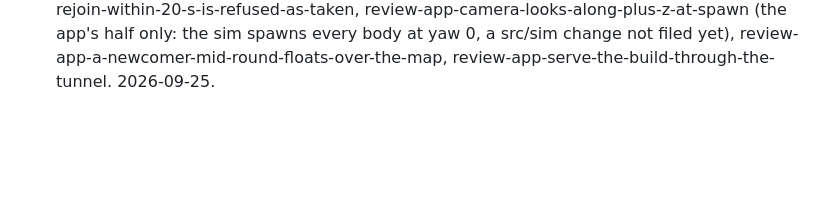
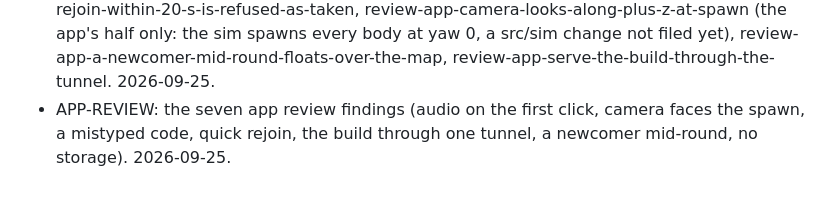
Before and after one commit to Diakov94/Not-the-Time-for-Fish, a Markdown page: tasks/DONE.md, the part around the change. Rendered like a GitHub page; blank space fills up the shorter version.

Commit message:
Record APP-REVIEW in DONE
Co-Authored-By: Claude Opus 5.5 (1M context) <noreply@anthropic.com>

```diff
--- a/tasks/DONE.md
+++ b/tasks/DONE.md
@@ -115,3 +115,4 @@
 - wet-remote: its cards closed (see the batch report). 2026-09-24.
 - 162 the lobby shows the rotation, the results the players; 145 the lobby map pick and cosmetics. APP-LOBBY, 2026-09-25.
 - APP-REVIEW: review-app-room-screen-crashes-without-storage, review-app-audio-starts-on-the-second-click, review-app-join-of-a-mistyped-code-makes-an-empty-room, review-app-rejoin-within-20-s-is-refused-as-taken, review-app-camera-looks-along-plus-z-at-spawn (the app's half only: the sim spawns every body at yaw 0, a src/sim change not filed yet), review-app-a-newcomer-mid-round-floats-over-the-map, review-app-serve-the-build-through-the-tunnel. 2026-09-25.
+- APP-REVIEW: the seven app review findings (audio on the first click, camera faces the spawn, a mistyped code, quick rejoin, the build through one tunnel, a newcomer mid-round, no storage). 2026-09-25.
```
